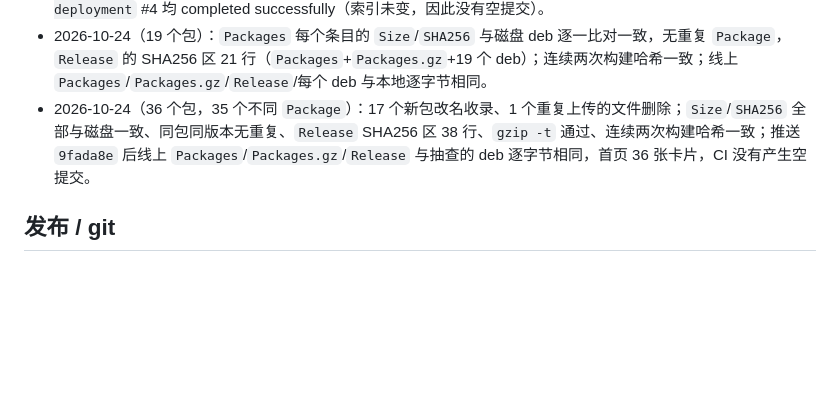
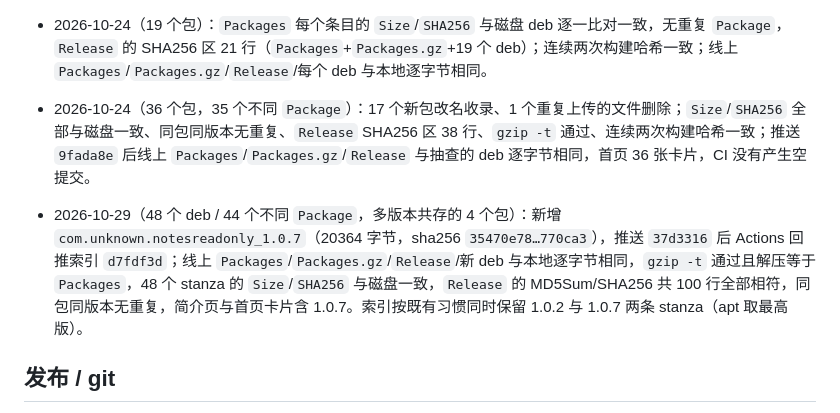
Before and after one commit to unknown0actor/repo, a Markdown page: AGENTS.md, the part around the change. Drawn GitHub-style; blank space fills up the shorter version.

Commit message:
Record NotesReadOnly 1.0.7 verification in AGENTS.md

```diff
--- a/AGENTS.md
+++ b/AGENTS.md
@@ -79,6 +79,8 @@ done
 - 2026-10-24（19 个包）：`Packages` 每个条目的 `Size`/`SHA256` 与磁盘 deb 逐一比对一致，无重复 `Package`，`Release` 的 SHA256 区 21 行（`Packages`+`Packages.gz`+19 个 deb）；连续两次构建哈希一致；线上 `Packages`/`Packages.gz`/`Release`/每个 deb 与本地逐字节相同。
 - 2026-10-24（36 个包，35 个不同 `Package`）：17 个新包改名收录、1 个重复上传的文件删除；`Size`/`SHA256` 全部与磁盘一致、同包同版本无重复、`Release` SHA256 区 38 行、`gzip -t` 通过、连续两次构建哈希一致；推送 `9fada8e` 后线上 `Packages`/`Packages.gz`/`Release` 与抽查的 deb 逐字节相同，首页 36 张卡片，CI 没有产生空提交。
 
+- 2026-10-29（48 个 deb / 44 个不同 `Package`，多版本共存的 4 个包）：新增 `com.unknown.notesreadonly_1.0.7`（20364 字节，sha256 `35470e78…770ca3`），推送 `37d3316` 后 Actions 回推索引 `d7fdf3d`；线上 `Packages`/`Packages.gz`/`Release`/新 deb 与本地逐字节相同，`gzip -t` 通过且解压等于 `Packages`，48 个 stanza 的 `Size`/`SHA256` 与磁盘一致，`Release` 的 MD5Sum/SHA256 共 100 行全部相符，同包同版本无重复，简介页与首页卡片含 1.0.7。索引按既有习惯同时保留 1.0.2 与 1.0.7 两条 stanza（apt 取最高版）。
+
 ## 发布 / git
 
 本设备**没有 git 可执行文件**，仓库历史只能由 Apelin 的 git 工具（`git_status` / `git_stage` / `git_commit` / `git_push` / `git_fetch`）操作：
```
